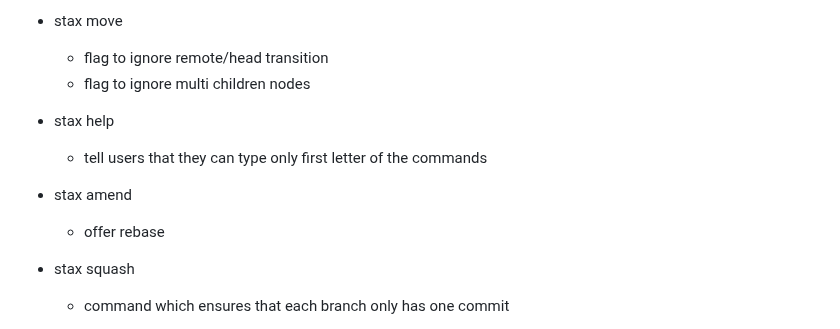
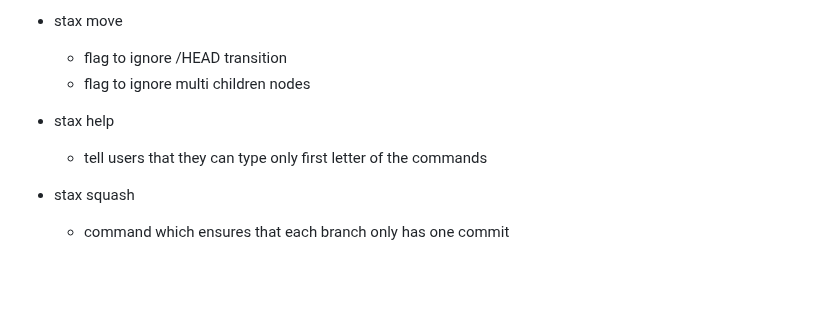
Before and after one commit to TarasMazepa/stax, a Markdown page: README.md, the part around the change. Drawn GitHub-style; blank space fills up the shorter version.

Commit message:
Removes amend-rebase todo from readme

```diff
--- a/README.md
+++ b/README.md
@@ -196,14 +196,11 @@ Move has five directions:
     * add hint that will explain short version of command names, add ability to hide it
 
 * stax move
-  * flag to ignore remote/head transition
+  * flag to ignore <remote>/HEAD transition
   * flag to ignore multi children nodes
 
 * stax help
   * tell users that they can type only first letter of the commands
-
-* stax amend
-  * offer rebase
 
 * stax squash
   * command which ensures that each branch only has one commit
```
